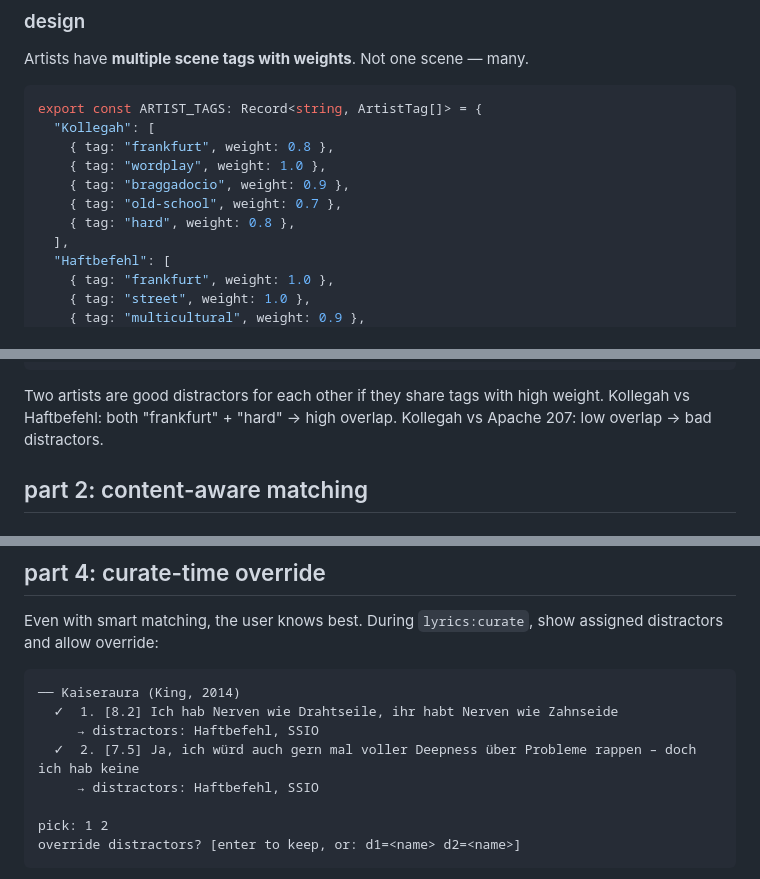
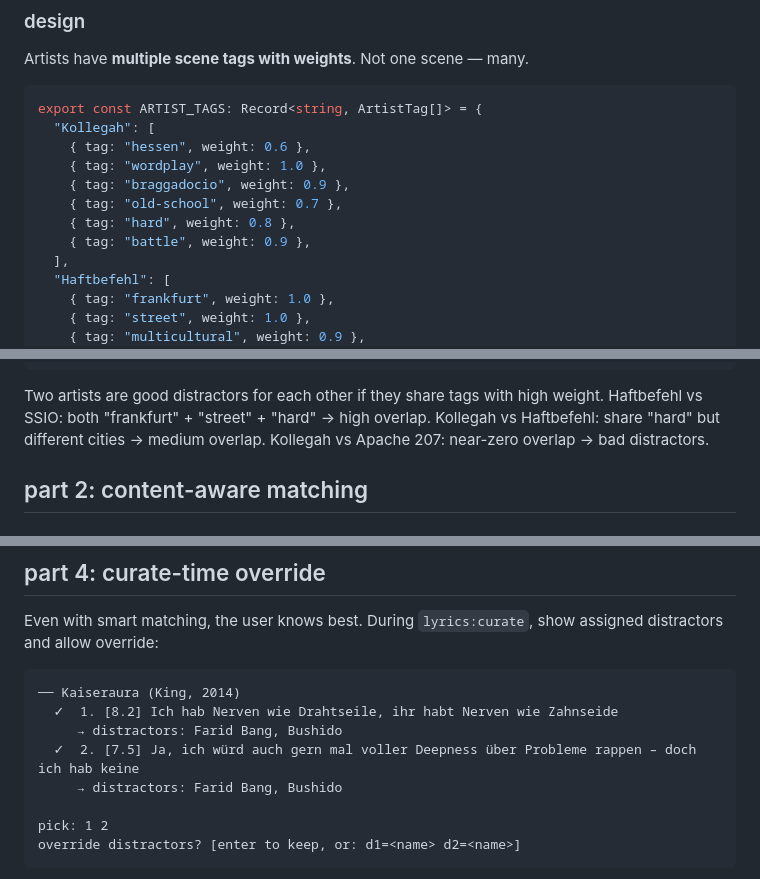
Before and after one commit to walde-dev/punchlinequiz-v2, a Markdown page: work/features/p1-content-aware-distractors.md, 3 parts joined by grey strips. Rendered like a GitHub page.

Commit message:
fix: kollegah is friedberg/hessen, not frankfurt

````diff
--- a/work/features/p1-content-aware-distractors.md
+++ b/work/features/p1-content-aware-distractors.md
@@ -41,11 +41,12 @@ Artists have **multiple scene tags with weights**. Not one scene — many.
 ```typescript
 export const ARTIST_TAGS: Record<string, ArtistTag[]> = {
   "Kollegah": [
-    { tag: "frankfurt", weight: 0.8 },
+    { tag: "hessen", weight: 0.6 },
     { tag: "wordplay", weight: 1.0 },
     { tag: "braggadocio", weight: 0.9 },
     { tag: "old-school", weight: 0.7 },
     { tag: "hard", weight: 0.8 },
+    { tag: "battle", weight: 0.9 },
   ],
   "Haftbefehl": [
     { tag: "frankfurt", weight: 1.0 },
@@ -92,7 +93,7 @@ function tagOverlap(a: string, b: string): number {
 }
 ```
 
-Two artists are good distractors for each other if they share tags with high weight. Kollegah vs Haftbefehl: both "frankfurt" + "hard" → high overlap. Kollegah vs Apache 207: low overlap → bad distractors.
+Two artists are good distractors for each other if they share tags with high weight. Haftbefehl vs SSIO: both "frankfurt" + "street" + "hard" → high overlap. Kollegah vs Haftbefehl: share "hard" but different cities → medium overlap. Kollegah vs Apache 207: near-zero overlap → bad distractors.
 
 ## part 2: content-aware matching
 
@@ -221,9 +222,9 @@ Even with smart matching, the user knows best. During `lyrics:curate`, show assi
 ```
 ── Kaiseraura (King, 2014)
   ✓  1. [8.2] Ich hab Nerven wie Drahtseile, ihr habt Nerven wie Zahnseide
-     → distractors: Haftbefehl, SSIO
+     → distractors: Farid Bang, Bushido
   ✓  2. [7.5] Ja, ich würd auch gern mal voller Deepness über Probleme rappen – doch ich hab keine
-     → distractors: Haftbefehl, SSIO
+     → distractors: Farid Bang, Bushido
 
 pick: 1 2
 override distractors? [enter to keep, or: d1=<name> d2=<name>]
````
